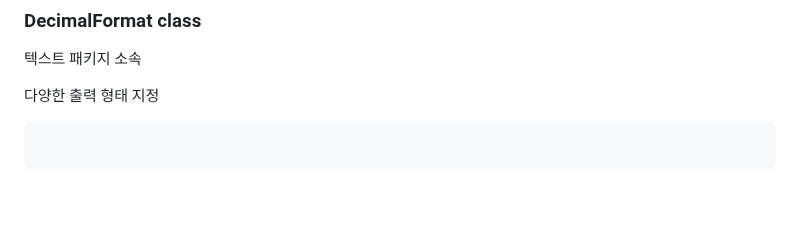
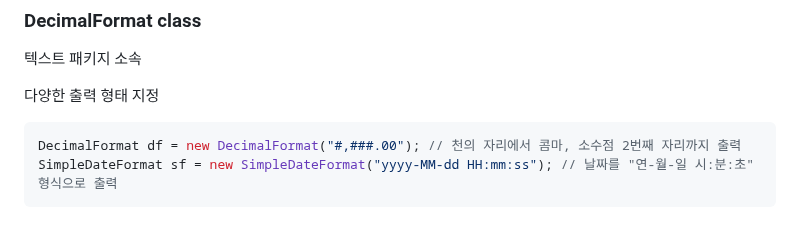
Before and after one commit to DahyeonS/Java_Python_Lecture, a Markdown page: 20230808/자바 API.md, the part around the change. GitHub-like rendering; blank space fills up the shorter version.

````diff
--- a/20230808/자바 API.md
+++ b/20230808/자바 API.md
@@ -317,5 +317,6 @@ today.getActualMaximum(Calendar.DATE);
 
 다양한 출력 형태 지정
 ```java
-
+DecimalFormat df = new DecimalFormat("#,###.00"); // 천의 자리에서 콤마, 소수점 2번째 자리까지 출력
+SimpleDateFormat sf = new SimpleDateFormat("yyyy-MM-dd HH:mm:ss"); // 날짜를 "연-월-일 시:분:초" 형식으로 출력
 ```
````
